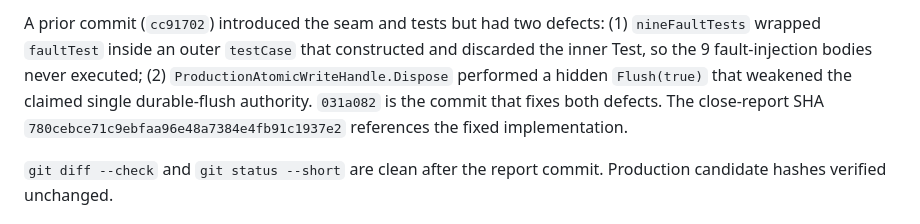
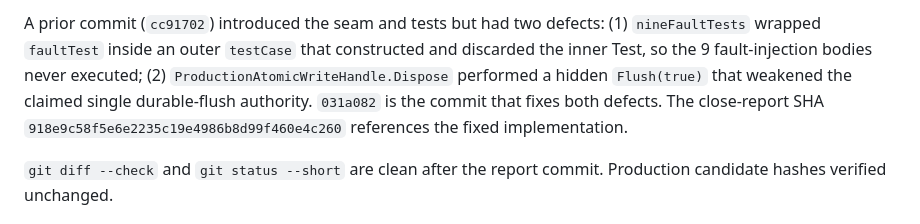
Before and after one commit to s1onique/thecircus, a Markdown page: docs/close-reports/ACT-CIRCUS-FSHARP-DIAGNOSTIC-RULE-CANDIDATE-FAIL-CLOSED-MATRIX01-CORRECTION06A-STAGING-WRITE-FLUSH-SEAM01.md, the part around the change. Rendered like a GitHub page.

Commit message:
ACT-CIRCUS-FSHARP-DIAGNOSTIC-RULE-CANDIDATE-FAIL-CLOSED-MATRIX01-CORRECTION06A-STAGING-WRITE-FLUSH-SEAM01: update prose F SHA

```diff
--- a/docs/close-reports/ACT-CIRCUS-FSHARP-DIAGNOSTIC-RULE-CANDIDATE-FAIL-CLOSED-MATRIX01-CORRECTION06A-STAGING-WRITE-FLUSH-SEAM01.md
+++ b/docs/close-reports/ACT-CIRCUS-FSHARP-DIAGNOSTIC-RULE-CANDIDATE-FAIL-CLOSED-MATRIX01-CORRECTION06A-STAGING-WRITE-FLUSH-SEAM01.md
@@ -34,7 +34,7 @@ defects: (1) `nineFaultTests` wrapped `faultTest` inside an outer
 fault-injection bodies never executed; (2) `ProductionAtomicWriteHandle.Dispose`
 performed a hidden `Flush(true)` that weakened the claimed single
 durable-flush authority.  `031a082` is the commit that fixes both
-defects.  The close-report SHA `780cebce71c9ebfaa96e48a7384e4fb91c1937e2`
+defects.  The close-report SHA `918e9c58f5e6e2235c19e4986b8d99f460e4c260`
 references the fixed implementation.
 
 `git diff --check` and `git status --short` are clean after the report
```
